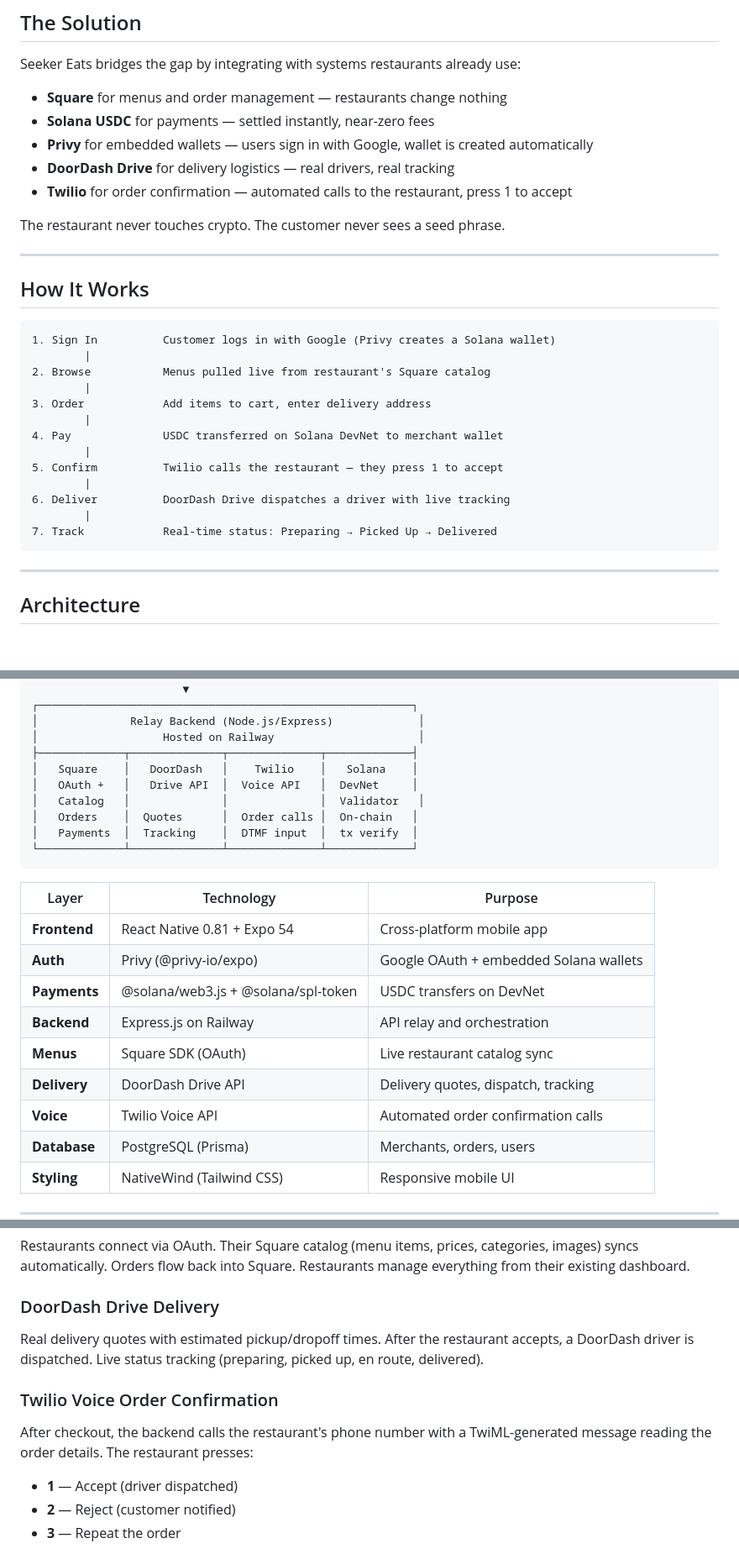
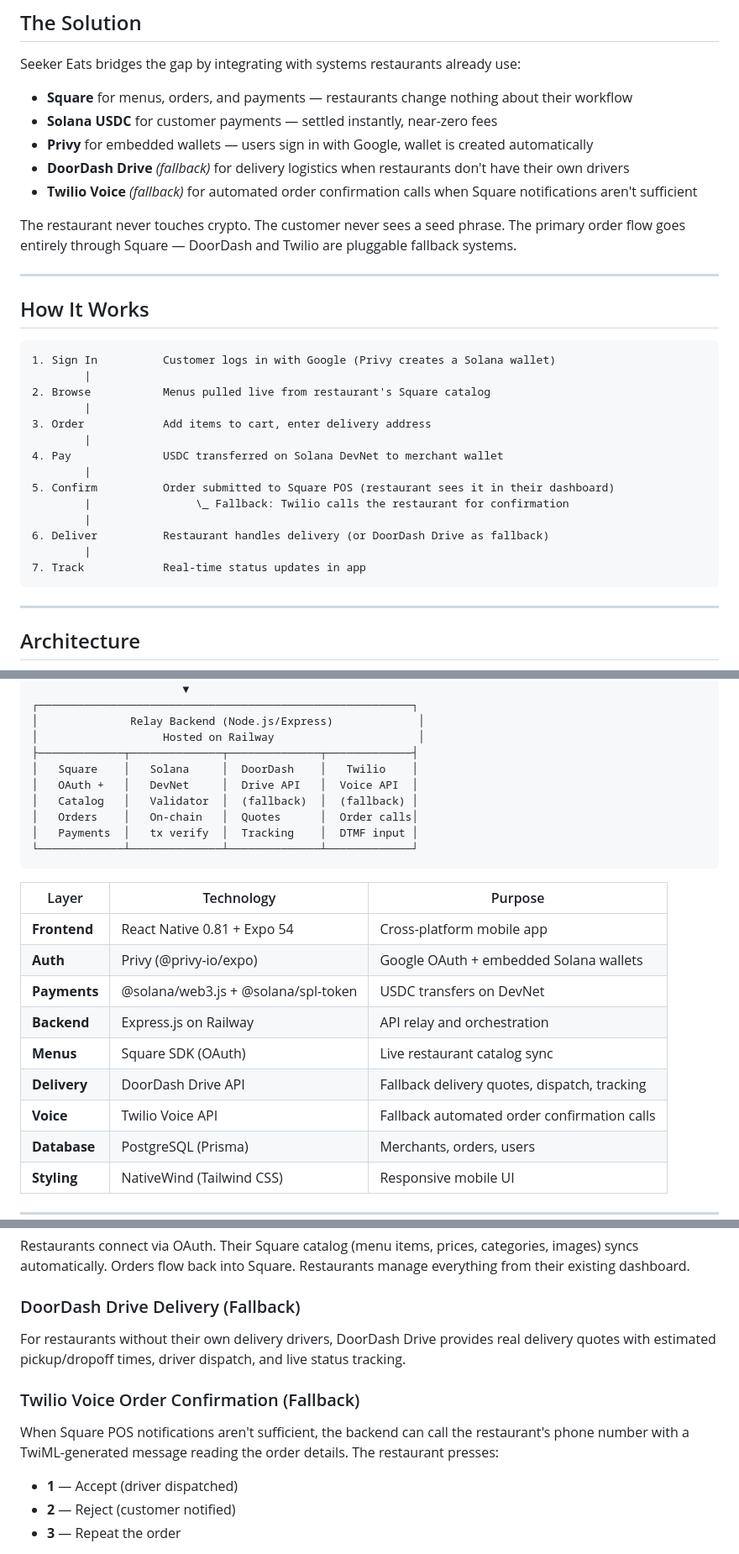
Before and after one commit to obamna1/seekereats-relay, a Markdown page: README.md, 3 parts joined by grey strips. Shown at 84% size. Drawn GitHub-style; blank space fills up the shorter version.

Commit message:
clarify Twilio and DoorDash as fallback systems
Square is the primary order flow. DoorDash Drive and Twilio Voice
are pluggable fallback systems for delivery and order confirmation.
Also fix APK download link to actual repo.

````diff
--- a/README.md
+++ b/README.md
@@ -42,13 +42,13 @@ Food delivery platforms charge restaurants 15-30% commission fees. Crypto paymen
 
 Seeker Eats bridges the gap by integrating with systems restaurants already use:
 
-- **Square** for menus and order management — restaurants change nothing
-- **Solana USDC** for payments — settled instantly, near-zero fees
+- **Square** for menus, orders, and payments — restaurants change nothing about their workflow
+- **Solana USDC** for customer payments — settled instantly, near-zero fees
 - **Privy** for embedded wallets — users sign in with Google, wallet is created automatically
-- **DoorDash Drive** for delivery logistics — real drivers, real tracking
-- **Twilio** for order confirmation — automated calls to the restaurant, press 1 to accept
+- **DoorDash Drive** *(fallback)* for delivery logistics when restaurants don't have their own drivers
+- **Twilio Voice** *(fallback)* for automated order confirmation calls when Square notifications aren't sufficient
 
-The restaurant never touches crypto. The customer never sees a seed phrase.
+The restaurant never touches crypto. The customer never sees a seed phrase. The primary order flow goes entirely through Square — DoorDash and Twilio are pluggable fallback systems.
 
 ---
 
@@ -63,11 +63,12 @@ The restaurant never touches crypto. The customer never sees a seed phrase.
         |
 4. Pay              USDC transferred on Solana DevNet to merchant wallet
         |
-5. Confirm          Twilio calls the restaurant — they press 1 to accept
+5. Confirm          Order submitted to Square POS (restaurant sees it in their dashboard)
+        |                \_ Fallback: Twilio calls the restaurant for confirmation
         |
-6. Deliver          DoorDash Drive dispatches a driver with live tracking
+6. Deliver          Restaurant handles delivery (or DoorDash Drive as fallback)
         |
-7. Track            Real-time status: Preparing → Picked Up → Delivered
+7. Track            Real-time status updates in app
 ```
 
 ---
@@ -86,11 +87,11 @@ The restaurant never touches crypto. The customer never sees a seed phrase.
 │              Relay Backend (Node.js/Express)             │
 │                   Hosted on Railway                      │
 ├─────────────┬──────────────┬──────────────┬─────────────┤
-│   Square    │   DoorDash   │    Twilio    │   Solana    │
-│   OAuth +   │   Drive API  │  Voice API   │  DevNet     │
-│   Catalog   │              │              │  Validator   │
-│   Orders    │  Quotes      │  Order calls │  On-chain   │
-│   Payments  │  Tracking    │  DTMF input  │  tx verify  │
+│   Square    │   Solana     │  DoorDash    │   Twilio    │
+│   OAuth +   │   DevNet     │  Drive API   │  Voice API  │
+│   Catalog   │   Validator  │  (fallback)  │  (fallback) │
+│   Orders    │   On-chain   │  Quotes      │  Order calls│
+│   Payments  │   tx verify  │  Tracking    │  DTMF input │
 └─────────────┴──────────────┴──────────────┴─────────────┘
 ```
 
@@ -101,8 +102,8 @@ The restaurant never touches crypto. The customer never sees a seed phrase.
 | **Payments** | @solana/web3.js + @solana/spl-token | USDC transfers on DevNet |
 | **Backend** | Express.js on Railway | API relay and orchestration |
 | **Menus** | Square SDK (OAuth) | Live restaurant catalog sync |
-| **Delivery** | DoorDash Drive API | Delivery quotes, dispatch, tracking |
-| **Voice** | Twilio Voice API | Automated order confirmation calls |
+| **Delivery** | DoorDash Drive API | Fallback delivery quotes, dispatch, tracking |
+| **Voice** | Twilio Voice API | Fallback automated order confirmation calls |
 | **Database** | PostgreSQL (Prisma) | Merchants, orders, users |
 | **Styling** | NativeWind (Tailwind CSS) | Responsive mobile UI |
 
@@ -119,11 +120,11 @@ Checkout creates a real SPL token transfer on Solana DevNet. The app validates w
 ### Square POS Integration
 Restaurants connect via OAuth. Their Square catalog (menu items, prices, categories, images) syncs automatically. Orders flow back into Square. Restaurants manage everything from their existing dashboard.
 
-### DoorDash Drive Delivery
-Real delivery quotes with estimated pickup/dropoff times. After the restaurant accepts, a DoorDash driver is dispatched. Live status tracking (preparing, picked up, en route, delivered).
+### DoorDash Drive Delivery (Fallback)
+For restaurants without their own delivery drivers, DoorDash Drive provides real delivery quotes with estimated pickup/dropoff times, driver dispatch, and live status tracking.
 
-### Twilio Voice Order Confirmation
-After checkout, the backend calls the restaurant's phone number with a TwiML-generated message reading the order details. The restaurant presses:
+### Twilio Voice Order Confirmation (Fallback)
+When Square POS notifications aren't sufficient, the backend can call the restaurant's phone number with a TwiML-generated message reading the order details. The restaurant presses:
 - **1** — Accept (driver dispatched)
 - **2** — Reject (customer notified)
 - **3** — Repeat the order
````
Also changed, not shown: other parts of README.md (+5 -5 lines).
